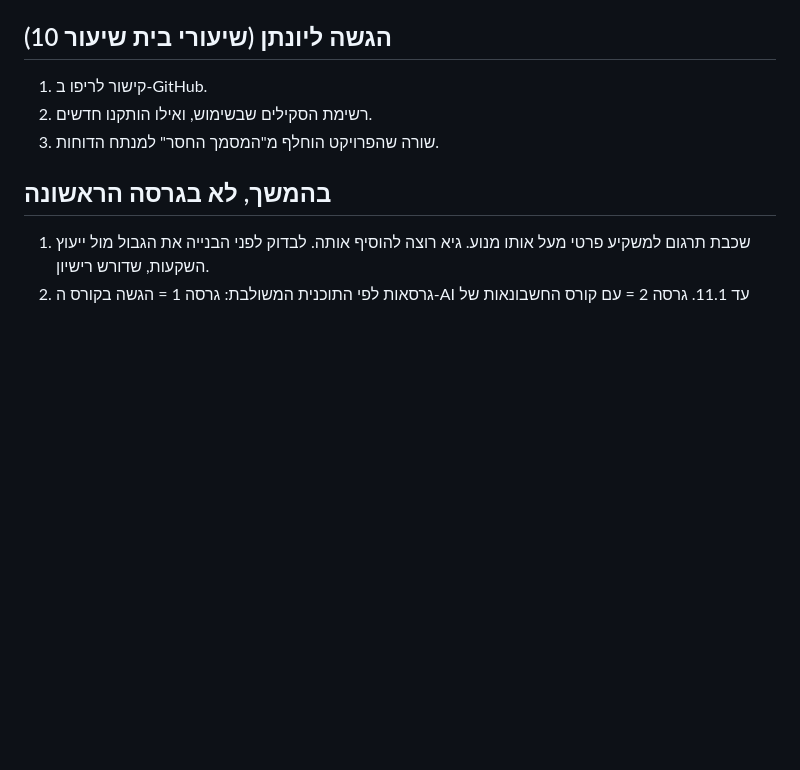
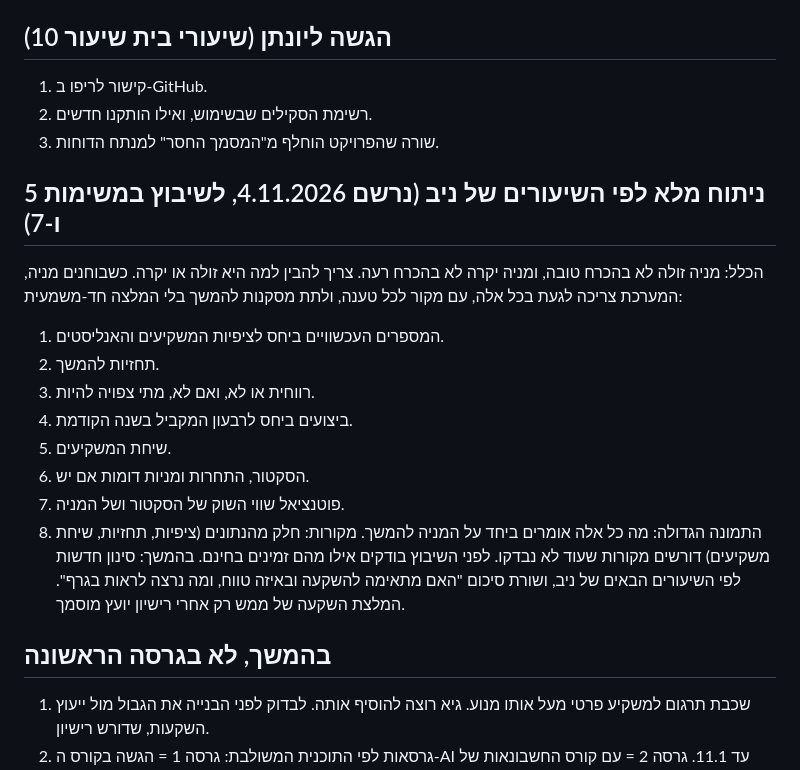
Before and after one commit to guymeir012-ai/financial-report-analyzer, a Markdown page: spec.md, the part around the change. Drawn GitHub-style; blank space fills up the shorter version.

Commit message:
Spec: record full-analysis vision from Niv's lessons for tasks 5 and 7 (#6)
Co-Authored-By: Claude Fable 5.1 <noreply@anthropic.com>
Claude-Session: https://claude.ai/code/session_01BskhsDgvUWLU6PYvHawYhw

```diff
--- a/spec.md
+++ b/spec.md
@@ -167,6 +167,19 @@
 2. רשימת הסקילים שבשימוש, ואילו הותקנו חדשים.
 3. שורה שהפרויקט הוחלף מ"המסמך החסר" למנתח הדוחות.
 
+## ניתוח מלא לפי השיעורים של ניב (נרשם 4.11.2026, לשיבוץ במשימות 5 ו-7)
+הכלל: מניה זולה לא בהכרח טובה, ומניה יקרה לא בהכרח רעה. צריך להבין למה היא זולה או יקרה. כשבוחנים מניה, המערכת צריכה לגעת בכל אלה, עם מקור לכל טענה, ולתת מסקנות להמשך בלי המלצה חד-משמעית:
+1. המספרים העכשוויים ביחס לציפיות המשקיעים והאנליסטים.
+2. תחזיות להמשך.
+3. רווחית או לא, ואם לא, מתי צפויה להיות.
+4. ביצועים ביחס לרבעון המקביל בשנה הקודמת.
+5. שיחת המשקיעים.
+6. הסקטור, התחרות ומניות דומות אם יש.
+7. פוטנציאל שווי השוק של הסקטור ושל המניה.
+8. התמונה הגדולה: מה כל אלה אומרים ביחד על המניה להמשך.
+מקורות: חלק מהנתונים (ציפיות, תחזיות, שיחת משקיעים) דורשים מקורות שעוד לא נבדקו. לפני השיבוץ בודקים אילו מהם זמינים בחינם.
+בהמשך: סינון חדשות לפי השיעורים הבאים של ניב, ושורת סיכום "האם מתאימה להשקעה ובאיזה טווח, ומה נרצה לראות בגרף". המלצת השקעה של ממש רק אחרי רישיון יועץ מוסמך.
+
 ## בהמשך, לא בגרסה הראשונה
 1. שכבת תרגום למשקיע פרטי מעל אותו מנוע. גיא רוצה להוסיף אותה. לבדוק לפני הבנייה את הגבול מול ייעוץ השקעות, שדורש רישיון.
 2. גרסאות לפי התוכנית המשולבת: גרסה 1 = הגשה בקורס ה-AI עד 11.1. גרסה 2 = עם קורס החשבונאות של BDO. גרסה 3 = עם קורס המימון.
```
